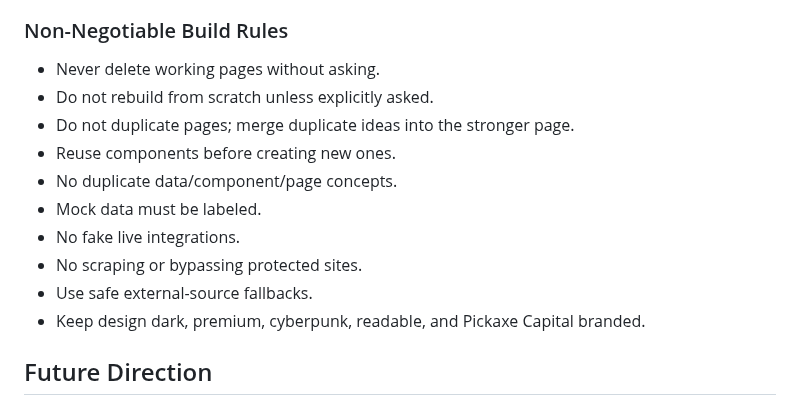
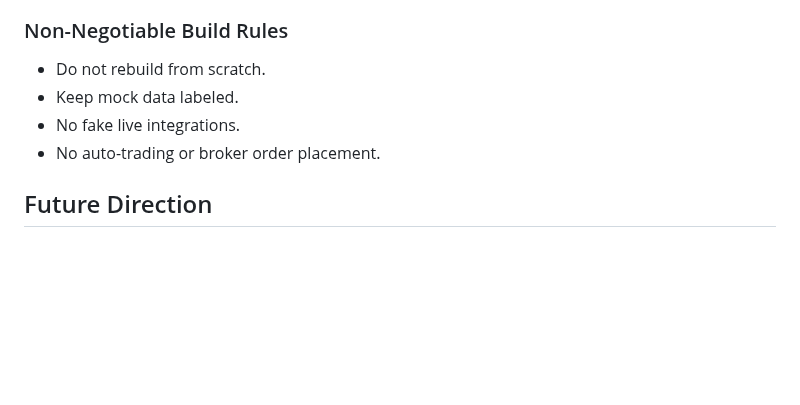
Before and after one commit to Burberrry/Pickaxe-Capital, a Markdown page: README.md, the part around the change. Drawn GitHub-style; blank space fills up the shorter version.

Commit message:
docs: auto-update README game plan

```diff
--- a/README.md
+++ b/README.md
@@ -143,16 +143,10 @@ Options Alerts organizes research candidates and supporting evidence for human r
 
 ### Non-Negotiable Build Rules
 
-- Never delete working pages without asking.
-- Do not rebuild from scratch unless explicitly asked.
-- Do not duplicate pages; merge duplicate ideas into the stronger page.
-- Reuse components before creating new ones.
-- No duplicate data/component/page concepts.
-- Mock data must be labeled.
+- Do not rebuild from scratch.
+- Keep mock data labeled.
 - No fake live integrations.
-- No scraping or bypassing protected sites.
-- Use safe external-source fallbacks.
-- Keep design dark, premium, cyberpunk, readable, and Pickaxe Capital branded.
+- No auto-trading or broker order placement.
 
 <!-- PICKAXE-AUTO-UPDATE:END -->
 
```
